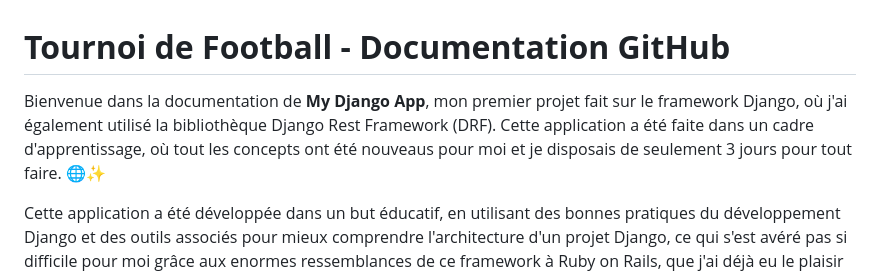
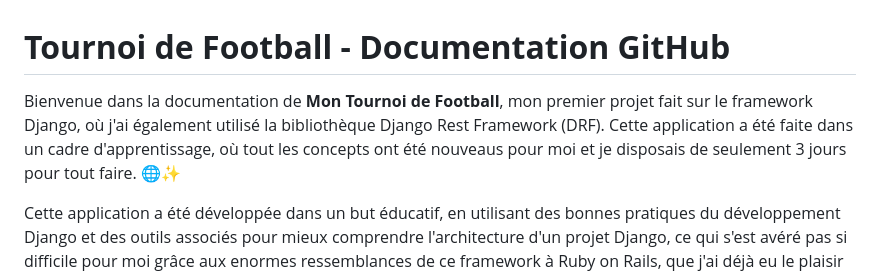
Before and after one commit to luizanbrg/test_technique, a Markdown page: README.md, the part around the change. Rendered like a GitHub page.

```diff
--- a/README.md
+++ b/README.md
@@ -1,6 +1,6 @@
 # **Tournoi de Football - Documentation GitHub**
 
-Bienvenue dans la documentation de **My Django App**, mon premier projet fait sur le framework Django, où j'ai également utilisé la bibliothèque Django Rest Framework (DRF). Cette application a été faite dans un cadre d'apprentissage, où tout les concepts ont été nouveaus pour moi et je disposais de seulement 3 jours pour tout faire. 🌐✨
+Bienvenue dans la documentation de **Mon Tournoi de Football**, mon premier projet fait sur le framework Django, où j'ai également utilisé la bibliothèque Django Rest Framework (DRF). Cette application a été faite dans un cadre d'apprentissage, où tout les concepts ont été nouveaus pour moi et je disposais de seulement 3 jours pour tout faire. 🌐✨
 
 Cette application a été développée dans un but éducatif, en utilisant des bonnes pratiques du développement Django et des outils associés pour mieux comprendre l'architecture d'un projet Django, ce qui s'est avéré pas si difficile pour moi grâce aux enormes ressemblances de ce framework à Ruby on Rails, que j'ai déjà eu le plaisir d'utiliser dans le passé. 🎮🐍
 
```
